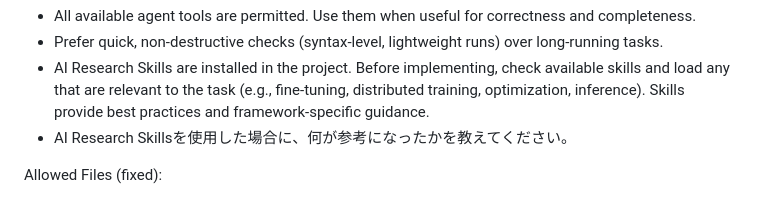
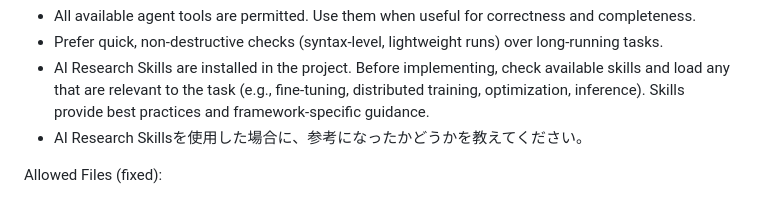
Before and after one commit to auto-res2/matsuzawa-20260213-3, a Markdown page: .github/prompts/run_code_generator.md, the part around the change. GitHub-like rendering.

```diff
--- a/.github/prompts/run_code_generator.md
+++ b/.github/prompts/run_code_generator.md
@@ -15,7 +15,7 @@ Tool Use:
 - All available agent tools are permitted. Use them when useful for correctness and completeness.
 - Prefer quick, non-destructive checks (syntax-level, lightweight runs) over long-running tasks.
 - AI Research Skills are installed in the project. Before implementing, check available skills and load any that are relevant to the task (e.g., fine-tuning, distributed training, optimization, inference). Skills provide best practices and framework-specific guidance.
-- AI Research Skillsを使用した場合に、何が参考になったかを教えてください。
+- AI Research Skillsを使用した場合に、参考になったかどうかを教えてください。
 
 Allowed Files (fixed):
 - Dockerfile (repository root)
```
